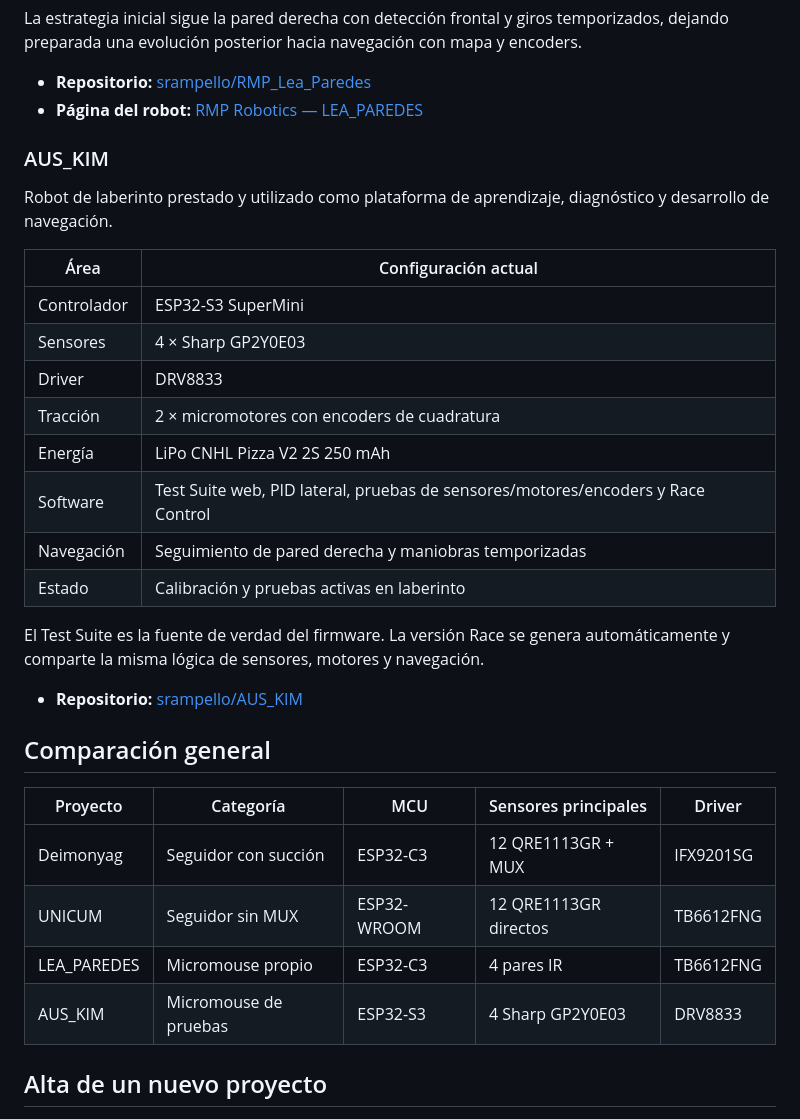
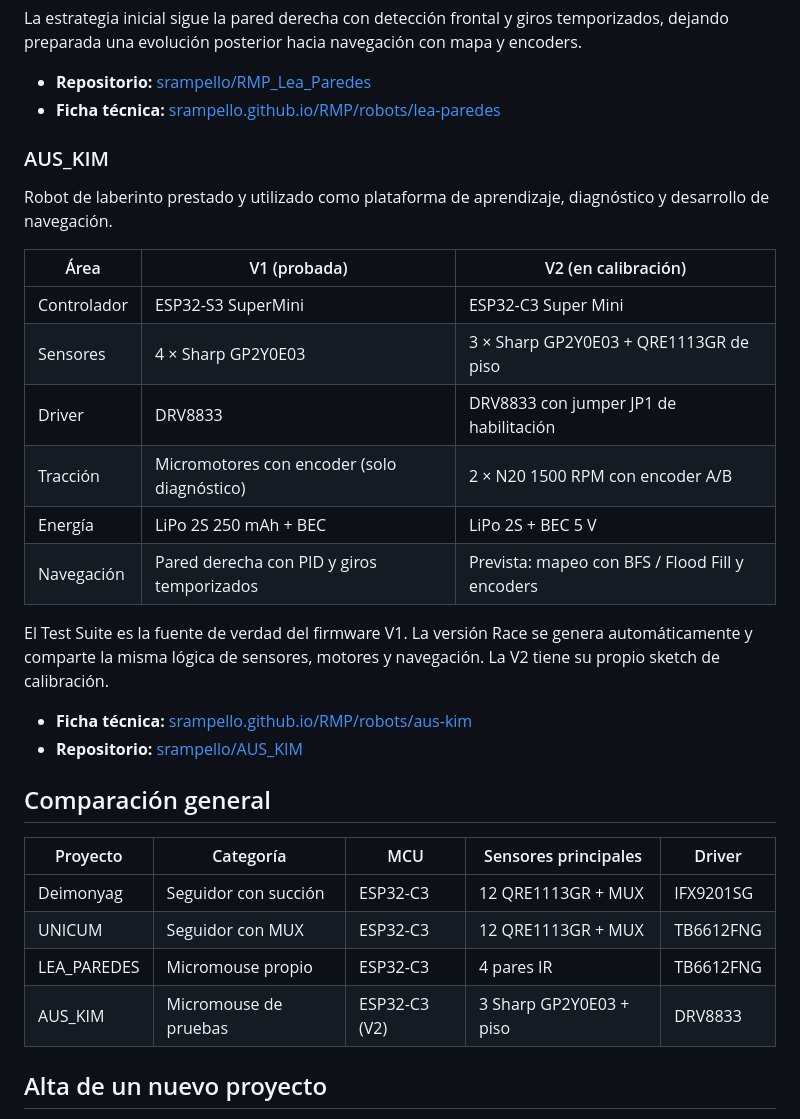
Before and after one commit to srampello/RMP, a Markdown page: PROJECTS.md, the part around one of its changes. GitHub-like rendering.

```diff
--- a/PROJECTS.md
+++ b/PROJECTS.md
@@ -61,25 +63,24 @@ Micromouse propio de competición desarrollado por RMP Robotics.
 La estrategia inicial sigue la pared derecha con detección frontal y giros temporizados, dejando preparada una evolución posterior hacia navegación con mapa y encoders.
 
 - **Repositorio:** [srampello/RMP_Lea_Paredes](https://github.com/srampello/RMP_Lea_Paredes)
-- **Página del robot:** [RMP Robotics — LEA_PAREDES](https://rmp-robotics.santii-rampe.chatgpt.site/robots/lea-paredes)
+- **Ficha técnica:** [srampello.github.io/RMP/robots/lea-paredes](https://srampello.github.io/RMP/robots/lea-paredes/)
 
 ### AUS_KIM
 
 Robot de laberinto prestado y utilizado como plataforma de aprendizaje, diagnóstico y desarrollo de navegación.
 
-| Área | Configuración actual |
-|---|---|
-| Controlador | ESP32-S3 SuperMini |
-| Sensores | 4 × Sharp GP2Y0E03 |
-| Driver | DRV8833 |
-| Tracción | 2 × micromotores con encoders de cuadratura |
-| Energía | LiPo CNHL Pizza V2 2S 250 mAh |
-| Software | Test Suite web, PID lateral, pruebas de sensores/motores/encoders y Race Control |
-| Navegación | Seguimiento de pared derecha y maniobras temporizadas |
-| Estado | Calibración y pruebas activas en laberinto |
+| Área | V1 (probada) | V2 (en calibración) |
+|---|---|---|
+| Controlador | ESP32-S3 SuperMini | ESP32-C3 Super Mini |
+| Sensores | 4 × Sharp GP2Y0E03 | 3 × Sharp GP2Y0E03 + QRE1113GR de piso |
+| Driver | DRV8833 | DRV8833 con jumper JP1 de habilitación |
+| Tracción | Micromotores con encoder (solo diagnóstico) | 2 × N20 1500 RPM con encoder A/B |
+| Energía | LiPo 2S 250 mAh + BEC | LiPo 2S + BEC 5 V |
+| Navegación | Pared derecha con PID y giros temporizados | Prevista: mapeo con BFS / Flood Fill y encoders |
 
-El Test Suite es la fuente de verdad del firmware. La versión Race se genera automáticamente y comparte la misma lógica de sensores, motores y navegación.
+El Test Suite es la fuente de verdad del firmware V1. La versión Race se genera automáticamente y comparte la misma lógica de sensores, motores y navegación. La V2 tiene su propio sketch de calibración.
 
+- **Ficha técnica:** [srampello.github.io/RMP/robots/aus-kim](https://srampello.github.io/RMP/robots/aus-kim/)
 - **Repositorio:** [srampello/AUS_KIM](https://github.com/srampello/AUS_KIM)
 
 ## Comparación general
@@ -87,9 +88,9 @@ El Test Suite es la fuente de verdad del firmware. La versión Race se genera au
 | Proyecto | Categoría | MCU | Sensores principales | Driver |
 |---|---|---|---|---|
 | Deimonyag | Seguidor con succión | ESP32-C3 | 12 QRE1113GR + MUX | IFX9201SG |
-| UNICUM | Seguidor sin MUX | ESP32-WROOM | 12 QRE1113GR directos | TB6612FNG |
+| UNICUM | Seguidor con MUX | ESP32-C3 | 12 QRE1113GR + MUX | TB6612FNG |
 | LEA_PAREDES | Micromouse propio | ESP32-C3 | 4 pares IR | TB6612FNG |
-| AUS_KIM | Micromouse de pruebas | ESP32-S3 | 4 Sharp GP2Y0E03 | DRV8833 |
+| AUS_KIM | Micromouse de pruebas | ESP32-C3 (V2) | 3 Sharp GP2Y0E03 + piso | DRV8833 |
 
 ## Alta de un nuevo proyecto
 
```
Also changed, not shown: other parts of PROJECTS.md (+11 -9 lines), README.md (+13 -11 lines).
